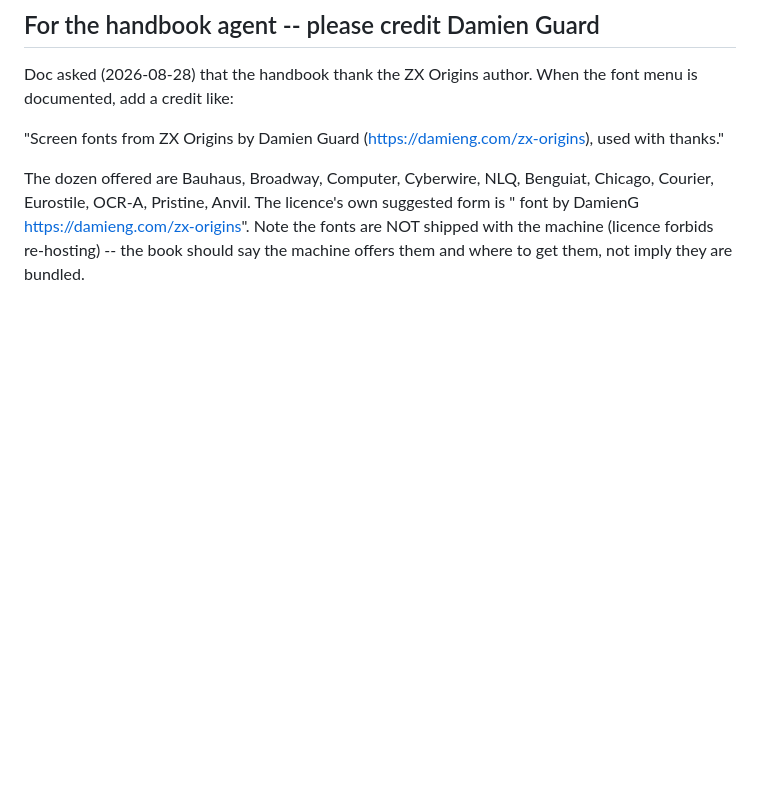
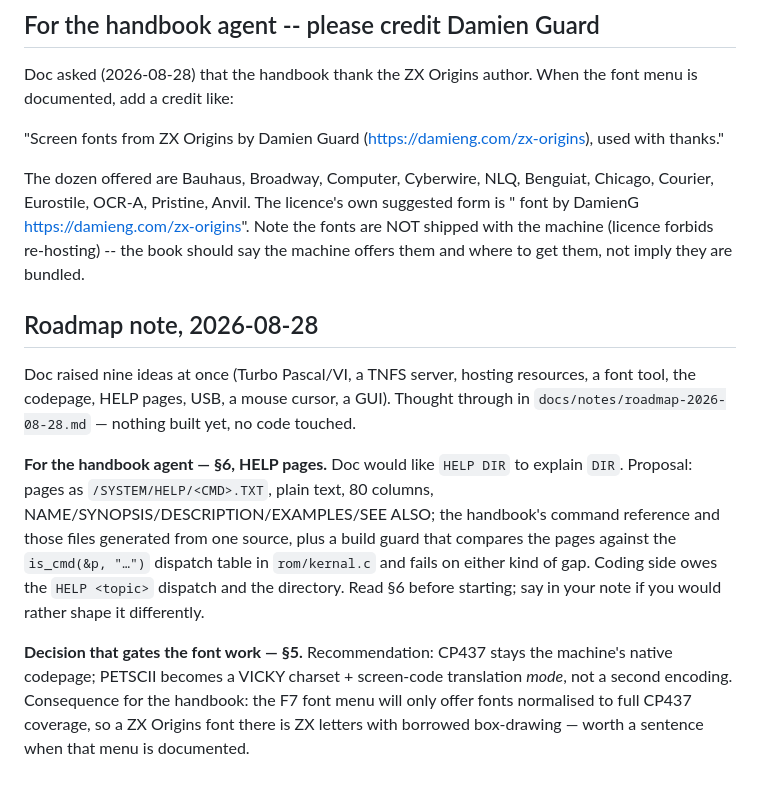
Before and after one commit to mlongval/bmc-k4510, a Markdown page: docs/notes/coding.md, the part around the change. Drawn GitHub-style; blank space fills up the shorter version.

Commit message:
notes: the 2026-08-28 roadmap (nine ideas), thought through
Co-Authored-By: Claude Opus 4.8 <noreply@anthropic.com>

```diff
--- a/docs/notes/coding.md
+++ b/docs/notes/coding.md
@@ -432,3 +432,26 @@ suggested form is "<fontname> font by DamienG https://damieng.com/zx-origins".
 Note the fonts are NOT shipped with the machine (licence forbids re-hosting) --
 the book should say the machine offers them and where to get them, not imply
 they are bundled.
+
+## Roadmap note, 2026-08-28
+
+Doc raised nine ideas at once (Turbo Pascal/VI, a TNFS server, hosting
+resources, a font tool, the codepage, HELP pages, USB, a mouse cursor, a
+GUI). Thought through in `docs/notes/roadmap-2026-08-28.md` — nothing built
+yet, no code touched.
+
+**For the handbook agent — §6, HELP pages.** Doc would like `HELP DIR` to
+explain `DIR`. Proposal: pages as `/SYSTEM/HELP/<CMD>.TXT`, plain text, 80
+columns, NAME/SYNOPSIS/DESCRIPTION/EXAMPLES/SEE ALSO; the handbook's command
+reference and those files generated from one source, plus a build guard that
+compares the pages against the `is_cmd(&p, "…")` dispatch table in
+`rom/kernal.c` and fails on either kind of gap. Coding side owes the
+`HELP <topic>` dispatch and the directory. Read §6 before starting; say in
+your note if you would rather shape it differently.
+
+**Decision that gates the font work — §5.** Recommendation: CP437 stays the
+machine's native codepage; PETSCII becomes a VICKY charset + screen-code
+translation *mode*, not a second encoding. Consequence for the handbook: the
+F7 font menu will only offer fonts normalised to full CP437 coverage, so a
+ZX Origins font there is ZX letters with borrowed box-drawing — worth a
+sentence when that menu is documented.
```
Also changed, not shown: docs/notes/roadmap-2026-08-28.md (added, +298 -0 lines).
